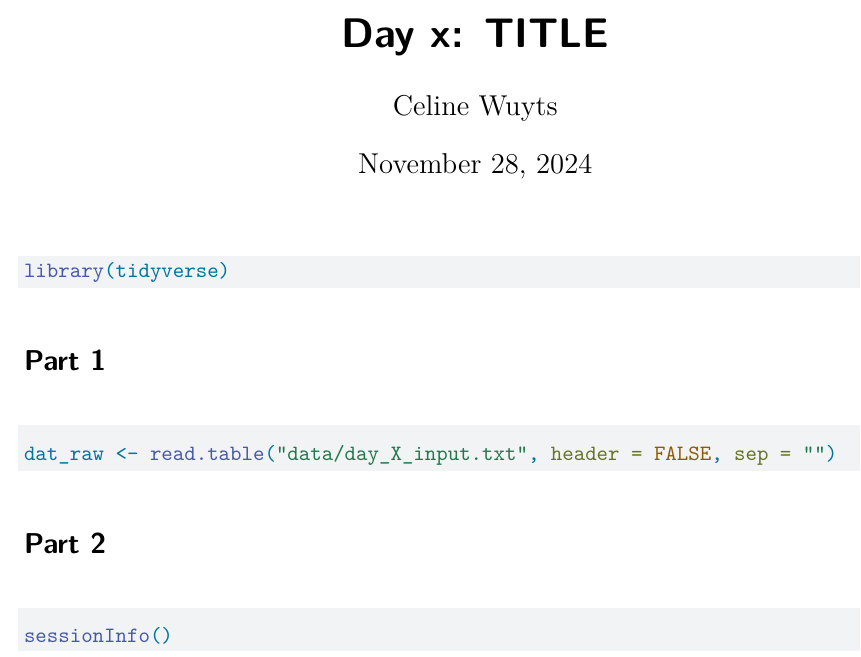
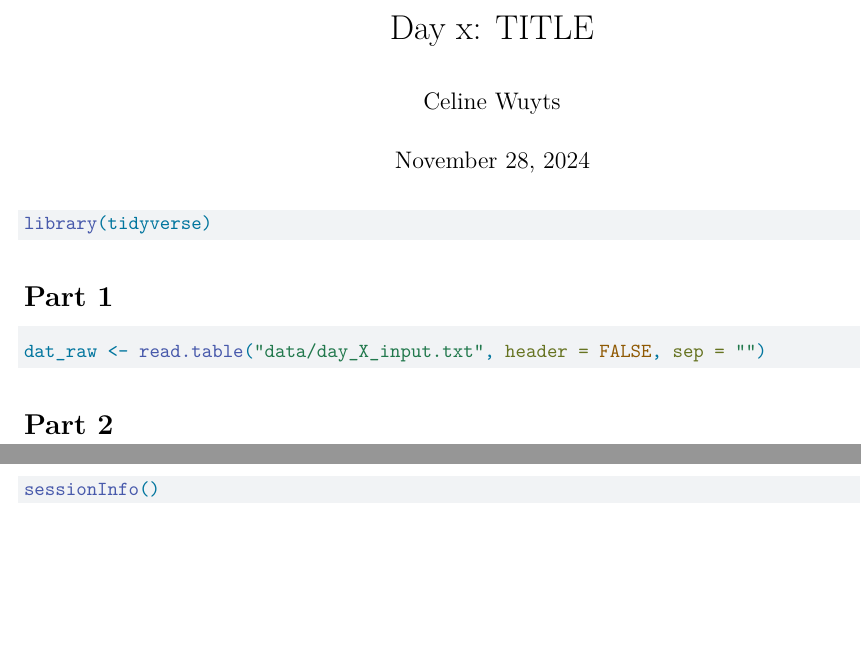
Before and after one commit to celine-wuyts/2024-advent_of_code, a Quarto document (day_X.qmd): part of the page before the commit and two parts of pages 1 and 2 of 2 after it, the two joined at a grey line, cut so that both start at the same text, the shorter picture padded with empty space. Rendered offline with R 4.5, knitr and Pandoc in place of Quarto, then LaTeX, with nearby package versions; the code chunks are not run, so their results and figures are left out; both versions are drawn in the output format of the newer one.

Commit message:
Add pdf render

````diff
--- a/day_X.qmd
+++ b/day_X.qmd
@@ -4,6 +4,8 @@ author: "Celine Wuyts"
 date: today
 date-format: long
 format:
+  pdf:
+    documentclass: scrreport
   html:
     theme:
       - flatly
@@ -33,7 +35,7 @@ dat_raw <- read.table("data/day_X_input.txt", header = FALSE, sep = "")
 
 
 
-
+{{< pagebreak >}}
 
 ```{r}
 
````
Also changed, not shown: day_X.pdf (added).
